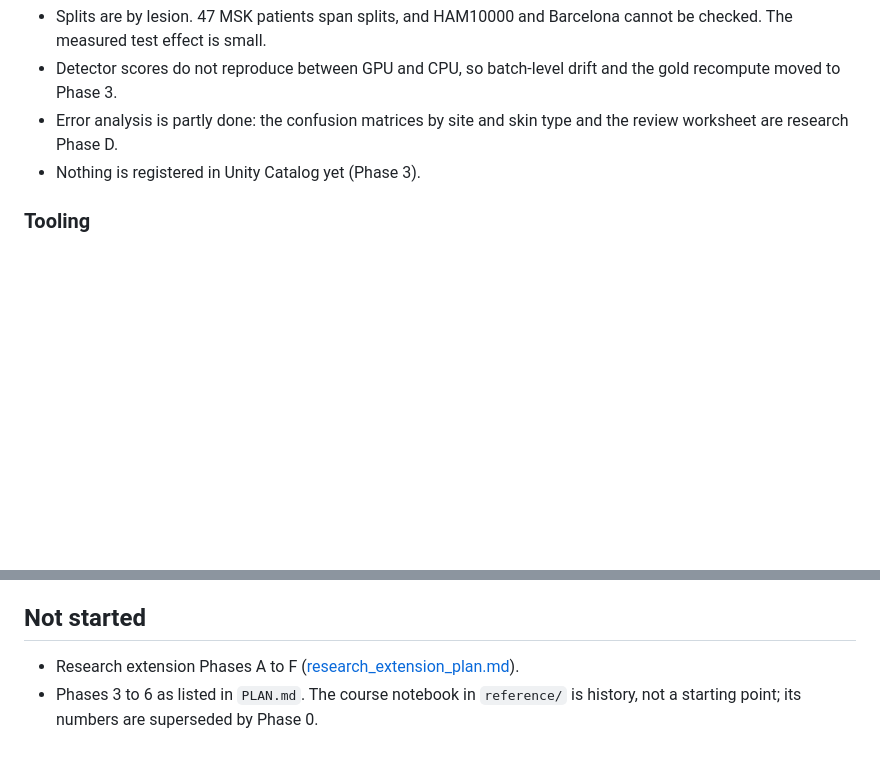
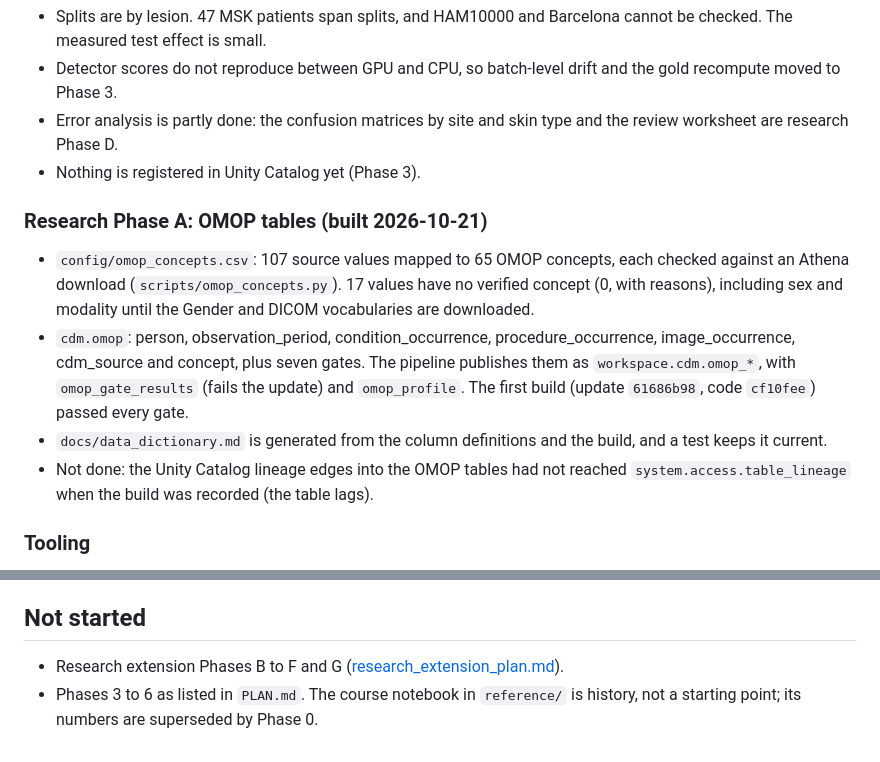
Before and after one commit to erjonb19/clinical-drift-monitor, a Markdown page: docs/BUILT_VS_PLANNED.md, 2 parts joined by grey strips. Drawn GitHub-style; blank space fills up the shorter version.

```diff
--- a/docs/BUILT_VS_PLANNED.md
+++ b/docs/BUILT_VS_PLANNED.md
@@ -95,6 +95,21 @@ Known limits:
   worksheet are research Phase D.
 - Nothing is registered in Unity Catalog yet (Phase 3).
 
+### Research Phase A: OMOP tables (built 2026-10-21)
+
+- `config/omop_concepts.csv`: 107 source values mapped to 65 OMOP concepts, each checked
+  against an Athena download (`scripts/omop_concepts.py`). 17 values have no verified
+  concept (0, with reasons), including sex and modality until the Gender and DICOM
+  vocabularies are downloaded.
+- `cdm.omop`: person, observation_period, condition_occurrence, procedure_occurrence,
+  image_occurrence, cdm_source and concept, plus seven gates. The pipeline publishes them as
+  `workspace.cdm.omop_*`, with `omop_gate_results` (fails the update) and `omop_profile`.
+  The first build (update `61686b98`, code `cf10fee`) passed every gate.
+- `docs/data_dictionary.md` is generated from the column definitions and the build, and a
+  test keeps it current.
+- Not done: the Unity Catalog lineage edges into the OMOP tables had not reached
+  `system.access.table_lineage` when the build was recorded (the table lags).
+
 ### Tooling
 
 - `scripts/log_evidence.py`: committed results file to MLflow run, refusing uncommitted files.
@@ -109,6 +124,6 @@ Known limits:
 
 ## Not started
 
-- Research extension Phases A to F ([research_extension_plan.md](research_extension_plan.md)).
+- Research extension Phases B to F and G ([research_extension_plan.md](research_extension_plan.md)).
 - Phases 3 to 6 as listed in `PLAN.md`. The course notebook in `reference/` is history,
   not a starting point; its numbers are superseded by Phase 0.
```
Also changed, not shown: README.md (+34 -2 lines), docs/DATA_CARD.md (+8 -1 lines).
